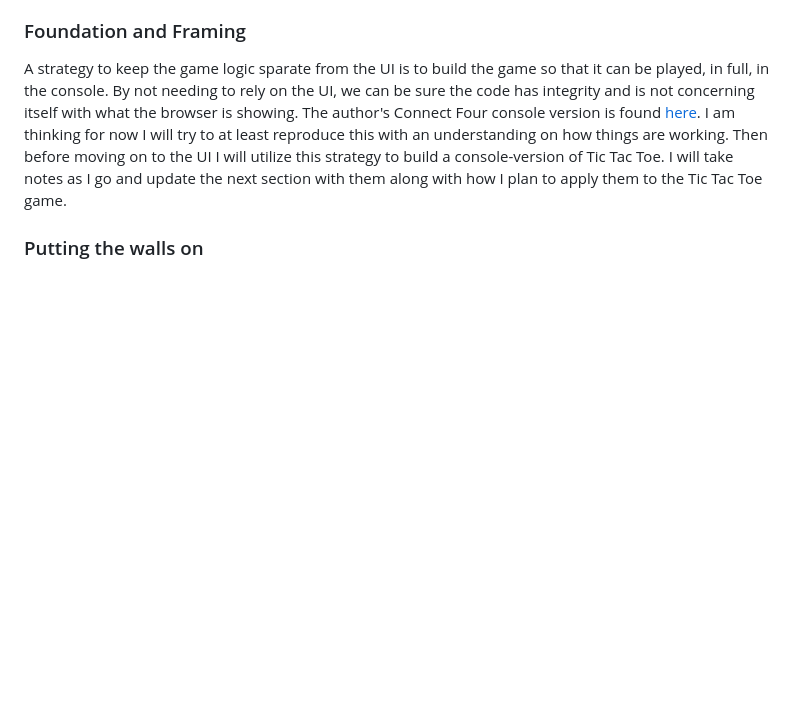
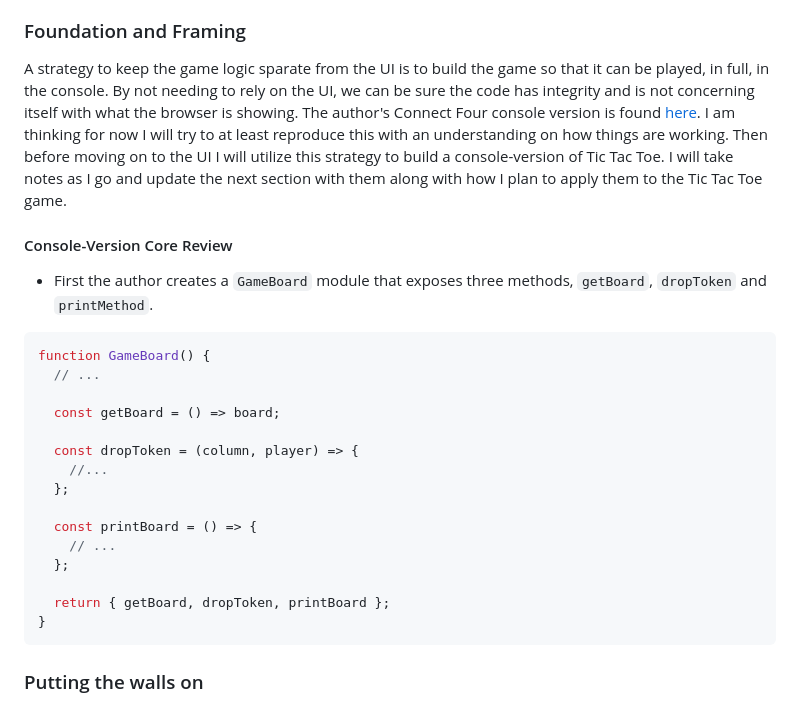
Before and after one commit to JoeyParshley/TicTacToe, a Markdown page: NOTES.md, the part around the change. Drawn GitHub-style; blank space fills up the shorter version.

Commit message:
Added notes for creating GameBoard module

````diff
--- a/NOTES.md
+++ b/NOTES.md
@@ -24,6 +24,28 @@ The blog uses Connect Four as an example to follow. There is some code that I wi
 
 A strategy to keep the game logic sparate from the UI is to build the game so that it can be played, in full, in the console. By not needing to rely on the UI, we can be sure the code has integrity and is not concerning itself with what the browser is showing. The author's Connect Four console version is found [here](https://replit.com/@40percentzinc/ConnectFourConsole#script.js). I am thinking for now I will try to at least reproduce this with an understanding on how things are working. Then before moving on to the UI I will utilize this strategy to build a console-version of Tic Tac Toe. I will take notes as I go and update the next section with them along with how I plan to apply them to the Tic Tac Toe game.
 
+#### Console-Version Core Review
+
+- First the author creates a `GameBoard` module that exposes three methods, `getBoard`, `dropToken` and `printMethod`.
+
+```js
+function GameBoard() {
+  // ...
+
+  const getBoard = () => board;
+
+  const dropToken = (column, player) => {
+    //...
+  };
+
+  const printBoard = () => {
+    // ...
+  };
+
+  return { getBoard, dropToken, printBoard };
+}
+```
+
 ### Putting the walls on
 
 After getting the console version of the game working, the next step is to add the `view` aspect of the game. Get an understanding that the only way the UI should need to interact with the core game code in order to play a round is through the `GameController.playRound()` method. The game should be constructed to have a very limited interface, and in doing so, make it easy to interact with from the "outside".
````
